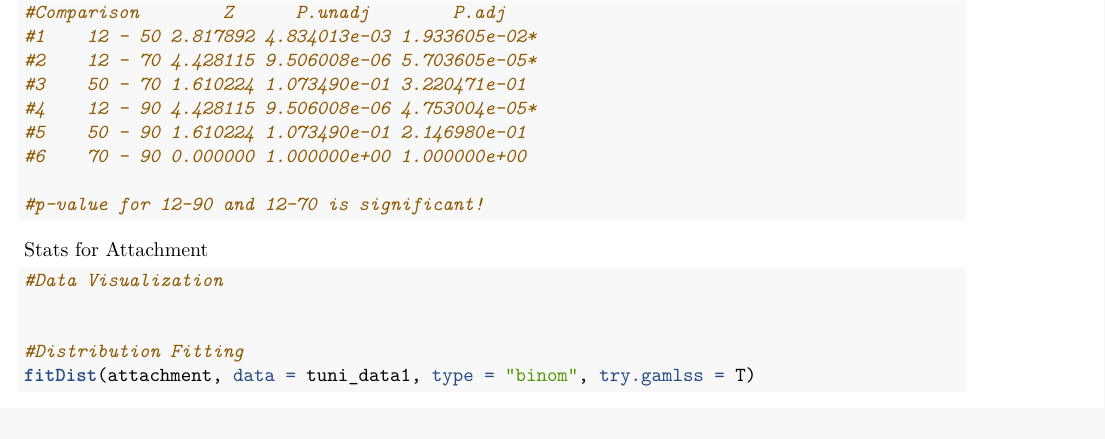
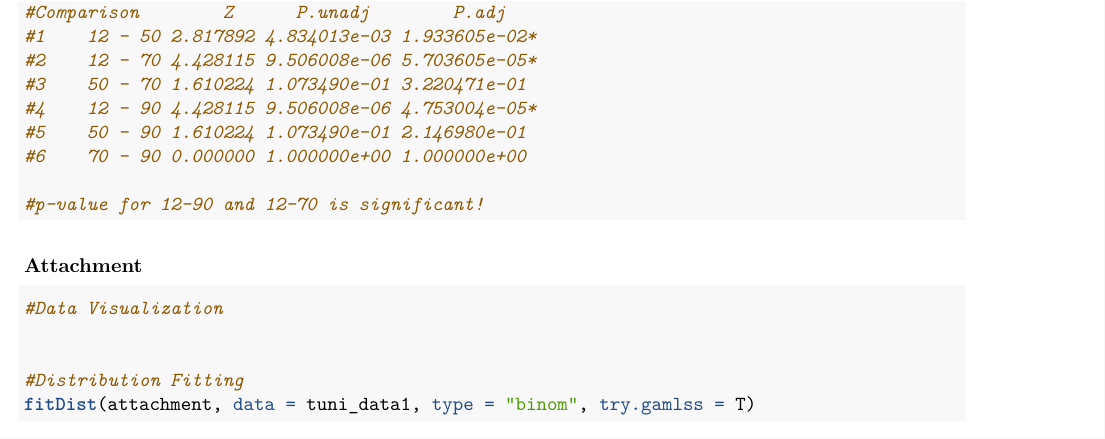
Before and after one commit to p1234/tunicate-heat-immersion, an R Markdown document (Tunicate_Treatment_Code.Rmd): part of page 13 of 14, cut so that both start at the same text. Rendered offline with R 4.5, knitr and Pandoc, then LaTeX, with nearby package versions; some code elsewhere in the file could not run offline.

Commit message:
fixing paytons title

````diff
--- a/Tunicate_Treatment_Code.Rmd
+++ b/Tunicate_Treatment_Code.Rmd
@@ -219,7 +218,7 @@ dunnTest(survival ~ temperature_c, data = tunidata)
 ```
 
 
-Stats for Attachment
+### Attachment
 ```{r}
 #Data Visualization
 
````
Also changed, not shown: Tunicate_Treatment_Code.Rmd (1 more changed lines).
